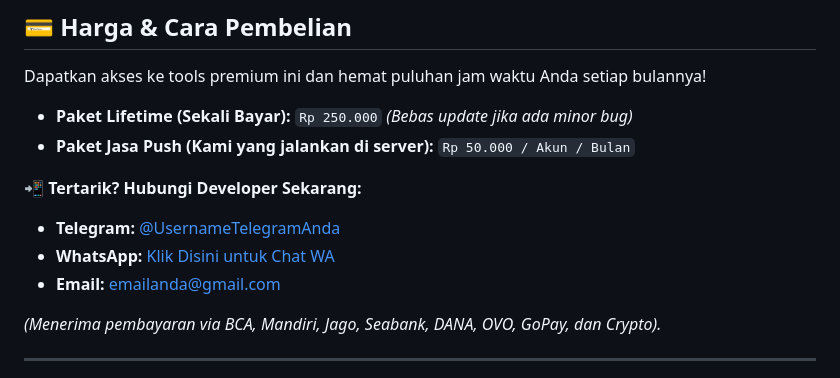
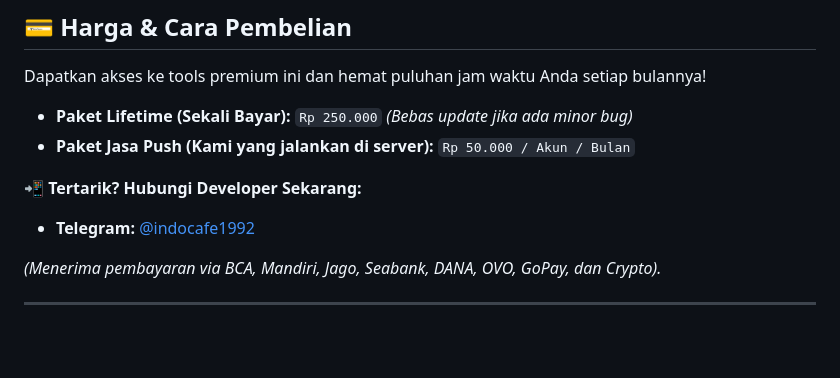
Before and after one commit to airdrop-888/SellerBoost-Shopee, a Markdown page: readme.md, the part around the change. GitHub-like rendering; blank space fills up the shorter version.

```diff
--- a/readme.md
+++ b/readme.md
@@ -53,9 +53,7 @@ Dapatkan akses ke tools premium ini dan hemat puluhan jam waktu Anda setiap bula
 *   **Paket Jasa Push (Kami yang jalankan di server):** `Rp 50.000 / Akun / Bulan`
 
 📲 **Tertarik? Hubungi Developer Sekarang:**
-*   **Telegram:** [@UsernameTelegramAnda](https://t.me/UsernameTelegramAnda)
-*   **WhatsApp:** [Klik Disini untuk Chat WA](https://wa.me/6281234567890)
-*   **Email:** emailanda@gmail.com
+*   **Telegram:** [@indocafe1992](https://t.me/indocafe1992)
 
 *(Menerima pembayaran via BCA, Mandiri, Jago, Seabank, DANA, OVO, GoPay, dan Crypto).*
 
```
